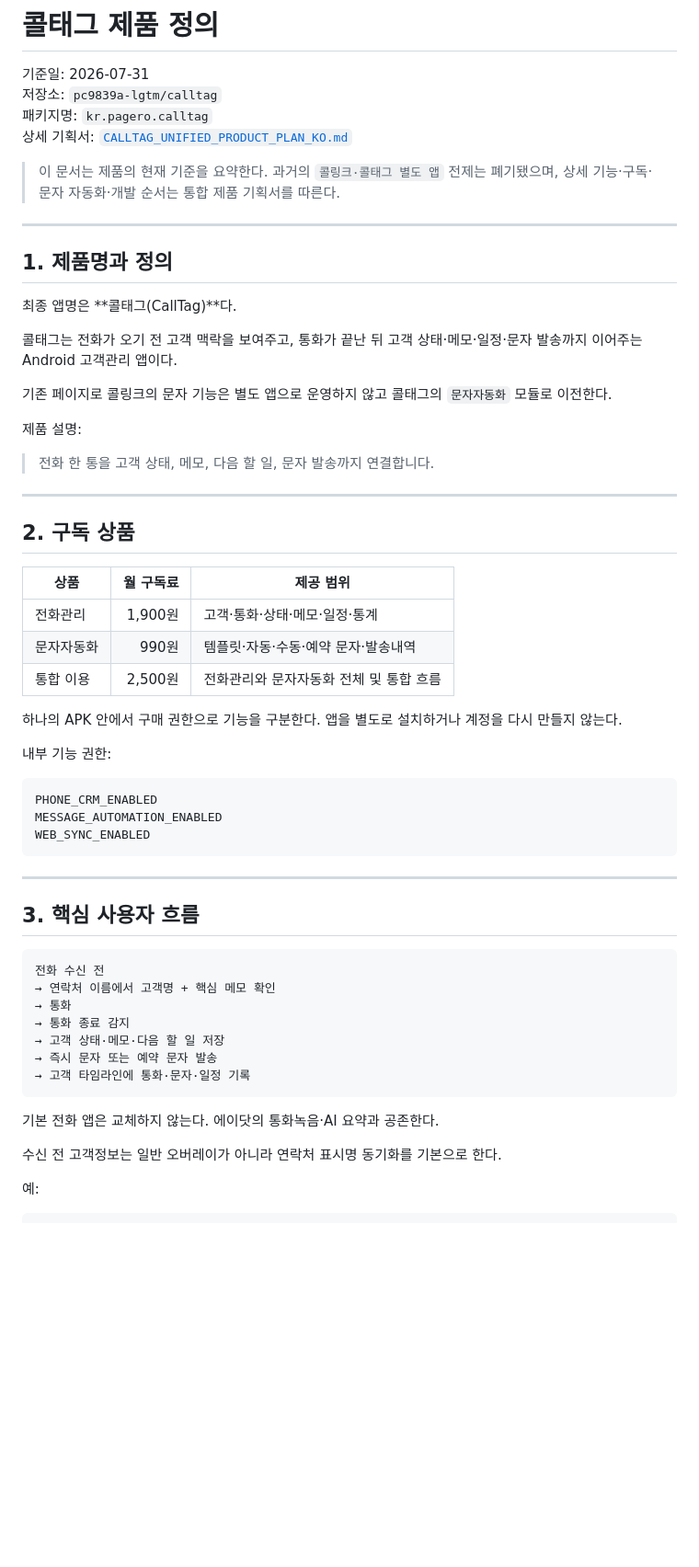
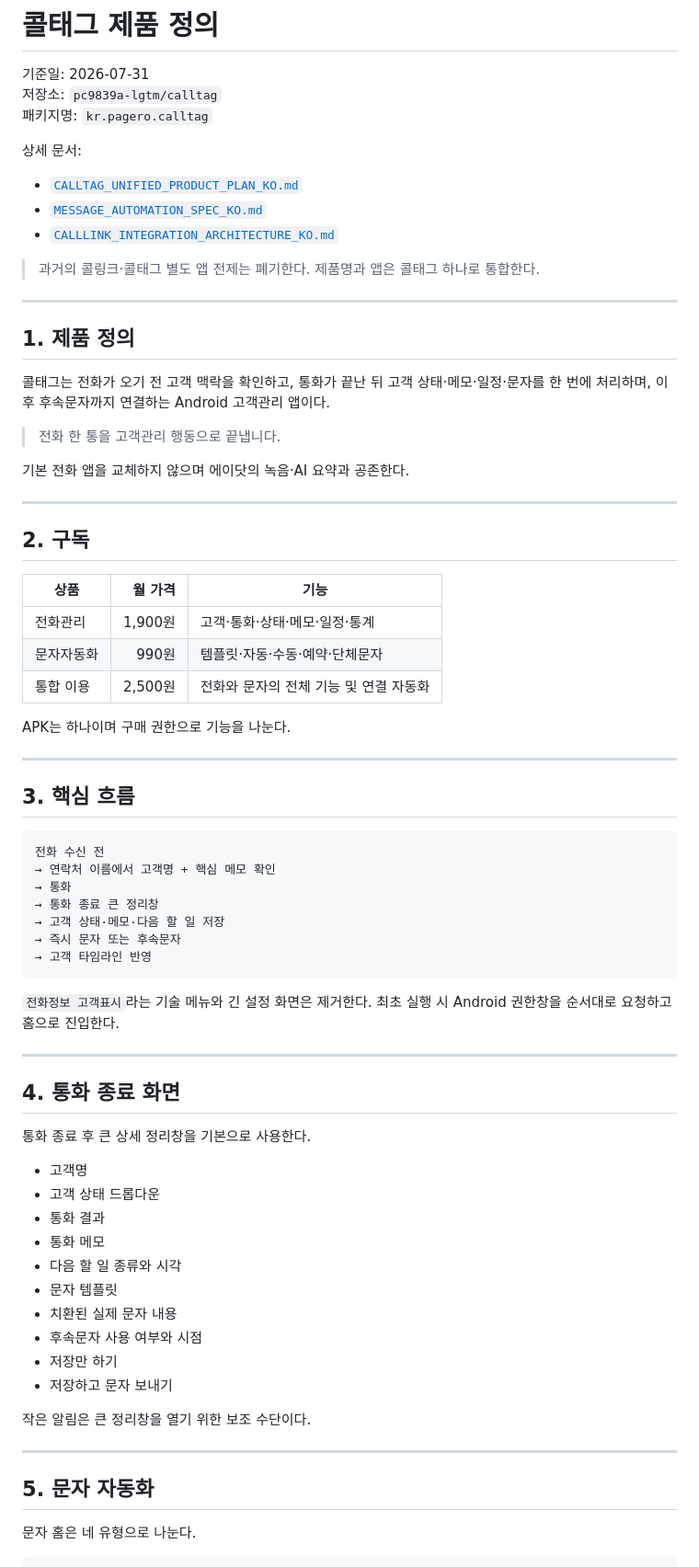
Before and after one commit to pc9839a-lgtm/calltag, a Markdown page: docs/PRODUCT_SPEC_KO.md, the part around one of its changes. Shown at 92% size. Drawn GitHub-style; blank space fills up the shorter version.

````diff
--- a/docs/PRODUCT_SPEC_KO.md
+++ b/docs/PRODUCT_SPEC_KO.md
@@ -3,62 +3,76 @@
 기준일: 2026-07-31
 저장소: `pc9839a-lgtm/calltag`
 패키지명: `kr.pagero.calltag`
-상세 기획서: [`CALLTAG_UNIFIED_PRODUCT_PLAN_KO.md`](CALLTAG_UNIFIED_PRODUCT_PLAN_KO.md)
 
-> 이 문서는 제품의 현재 기준을 요약한다. 과거의 `콜링크·콜태그 별도 앱` 전제는 폐기됐으며, 상세 기능·구독·문자 자동화·개발 순서는 통합 제품 기획서를 따른다.
+상세 문서:
+
+- [`CALLTAG_UNIFIED_PRODUCT_PLAN_KO.md`](CALLTAG_UNIFIED_PRODUCT_PLAN_KO.md)
+- [`MESSAGE_AUTOMATION_SPEC_KO.md`](MESSAGE_AUTOMATION_SPEC_KO.md)
+- [`CALLLINK_INTEGRATION_ARCHITECTURE_KO.md`](CALLLINK_INTEGRATION_ARCHITECTURE_KO.md)
+
+> 과거의 콜링크·콜태그 별도 앱 전제는 폐기한다. 제품명과 앱은 콜태그 하나로 통합한다.
 
 ---
 
-## 1. 제품명과 정의
+## 1. 제품 정의
 
-최종 앱명은 **콜태그(CallTag)**다.
+콜태그는 전화가 오기 전 고객 맥락을 확인하고, 통화가 끝난 뒤 고객 상태·메모·일정·문자를 한 번에 처리하며, 이후 후속문자까지 연결하는 Android 고객관리 앱이다.
 
-콜태그는 전화가 오기 전 고객 맥락을 보여주고, 통화가 끝난 뒤 고객 상태·메모·일정·문자 발송까지 이어주는 Android 고객관리 앱이다.
+> 전화 한 통을 고객관리 행동으로 끝냅니다.
 
-기존 페이지로 콜링크의 문자 기능은 별도 앱으로 운영하지 않고 콜태그의 `문자자동화` 모듈로 이전한다.
-
-제품 설명:
-
-> 전화 한 통을 고객 상태, 메모, 다음 할 일, 문자 발송까지 연결합니다.
+기본 전화 앱을 교체하지 않으며 에이닷의 녹음·AI 요약과 공존한다.
 
 ---
 
-## 2. 구독 상품
+## 2. 구독
 
-| 상품 | 월 구독료 | 제공 범위 |
+| 상품 | 월 가격 | 기능 |
 |---|---:|---|
 | 전화관리 | 1,900원 | 고객·통화·상태·메모·일정·통계 |
-| 문자자동화 | 990원 | 템플릿·자동·수동·예약 문자·발송내역 |
-| 통합 이용 | 2,500원 | 전화관리와 문자자동화 전체 및 통합 흐름 |
+| 문자자동화 | 990원 | 템플릿·자동·수동·예약·단체문자 |
+| 통합 이용 | 2,500원 | 전화와 문자의 전체 기능 및 연결 자동화 |
 
-하나의 APK 안에서 구매 권한으로 기능을 구분한다. 앱을 별도로 설치하거나 계정을 다시 만들지 않는다.
-
-내부 기능 권한:
-
-```text
-PHONE_CRM_ENABLED
-MESSAGE_AUTOMATION_ENABLED
-WEB_SYNC_ENABLED
-```
+APK는 하나이며 구매 권한으로 기능을 나눈다.
 
 ---
 
-## 3. 핵심 사용자 흐름
+## 3. 핵심 흐름
 
 ```text
 전화 수신 전
 → 연락처 이름에서 고객명 + 핵심 메모 확인
 → 통화
-→ 통화 종료 감지
+→ 통화 종료 큰 정리창
 → 고객 상태·메모·다음 할 일 저장
-→ 즉시 문자 또는 예약 문자 발송
-→ 고객 타임라인에 통화·문자·일정 기록
+→ 즉시 문자 또는 후속문자
+→ 고객 타임라인 반영
 ```
 
-기본 전화 앱은 교체하지 않는다. 에이닷의 통화녹음·AI 요약과 공존한다.
+`전화정보 고객표시`라는 기술 메뉴와 긴 설정 화면은 제거한다. 최초 실행 시 Android 권한창을 순서대로 요청하고 홈으로 진입한다.
 
-수신 전 고객정보는 일반 오버레이가 아니라 연락처 표시명 동기화를 기본으로 한다.
+---
 
-예:
+## 4. 통화 종료 화면
+
+통화 종료 후 큰 상세 정리창을 기본으로 사용한다.
+
+- 고객명
+- 고객 상태 드롭다운
+- 통화 결과
+- 통화 메모
+- 다음 할 일 종류와 시각
+- 문자 템플릿
+- 치환된 실제 문자 내용
+- 후속문자 사용 여부와 시점
+- 저장만 하기
+- 저장하고 문자 보내기
+
+작은 알림은 큰 정리창을 열기 위한 보조 수단이다.
+
+---
+
+## 5. 문자 자동화
+
+문자 홈은 네 유형으로 나눈다.
 
 ```text
````
Also changed, not shown: other parts of docs/PRODUCT_SPEC_KO.md (+138 -106 lines).
